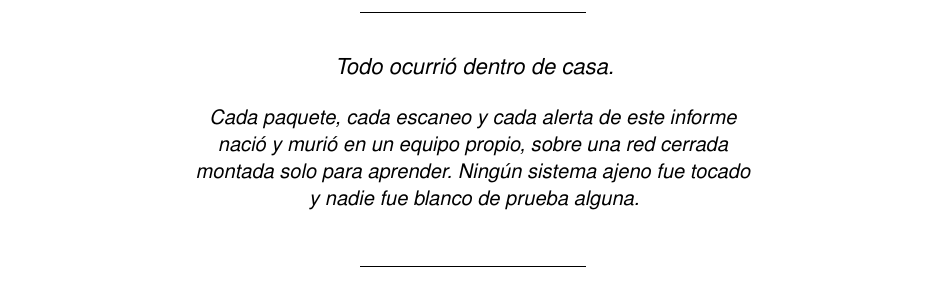
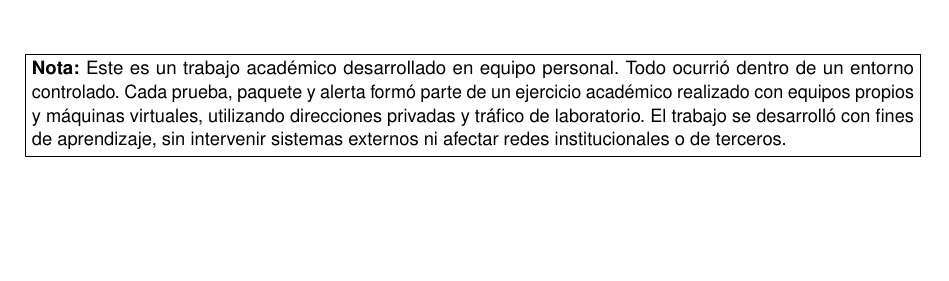
Before and after one commit to yatoDx/Laboratorio-seguridad-tcpip, a LaTeX document (informe-final/main.tex, which reads informe-final/secciones/portada.tex): part of page 2 of 83 before the commit and part of page 2 of 82 after it, cut at the place of the change, the shorter picture padded with empty space. Compiled offline with pdfLaTeX.

Commit message:
Informe: nota breve en el resumen en lugar de la página de declaración
Co-Authored-By: Claude Sonnet 5.5 <noreply@anthropic.com>
Claude-Session: https://claude.ai/code/session_01WB36CGNw6S2oFek4hqvfmn

```diff
--- a/informe-final/secciones/portada.tex
+++ b/informe-final/secciones/portada.tex
@@ -20,20 +20,6 @@
 {\small Repositorio: \url{https://github.com/yatoDx/Laboratorio-seguridad-tcpip}\par}
 \end{titlepage}
 
-\thispagestyle{empty}
-\vspace*{\fill}
-\begin{center}
-\begin{minipage}{0.72\linewidth}\centering
-\rule{0.35\linewidth}{0.4pt}\par\vspace{0.6cm}
-{\itshape\large Todo ocurrió dentro de casa.\par}
-\vspace{0.4cm}
-{\itshape Cada paquete, cada escaneo y cada alerta de este informe\\ nació y murió en un equipo propio, sobre una red cerrada\\ montada solo para aprender. Ningún sistema ajeno fue tocado\\ y nadie fue blanco de prueba alguna.\par}
-\vspace{0.6cm}\rule{0.35\linewidth}{0.4pt}
-\end{minipage}
-\end{center}
-\vspace*{\fill}
-\clearpage
-
 \chapter*{Resumen}
 \thispagestyle{plain}
 Este informe desarrolla la Guía–Taller No.~2 de mecanismos de seguridad para redes IEEE~802.3 con servicios TCP/IP. Primero se monta y verifica un laboratorio aislado de cuatro máquinas virtuales Ubuntu Server 24.04.5 LTS (gateway con NTP y firewall nftables, servidor web nginx, DNS dnsmasq y mensajería XMPP Prosody) y un equipo analista Windows con Wireshark, todos en la red 192.168.50.0/24 y con relojes sincronizados.
@@ -46,3 +32,5 @@
 
 \vspace{0.6cm}
 \noindent\textbf{Index Terms}---seguridad de redes, IEEE 802.3, TCP/IP, Wireshark, análisis de PCAP, nftables, detección de anomalías, aprendizaje automático, SIEM, TLS, XMPP, privacidad, consentimiento.
+\par\vspace{0.8cm}
+\noindent\fbox{\parbox{\dimexpr\linewidth-2\fboxsep-2\fboxrule\relax}{\small\textbf{Nota:} Este es un trabajo académico desarrollado en equipo personal. Todo ocurrió dentro de un entorno controlado. Cada prueba, paquete y alerta formó parte de un ejercicio académico realizado con equipos propios y máquinas virtuales, utilizando direcciones privadas y tráfico de laboratorio. El trabajo se desarrolló con fines de aprendizaje, sin intervenir sistemas externos ni afectar redes institucionales o de terceros.}}
```
Also changed, not shown: 1 other file.
